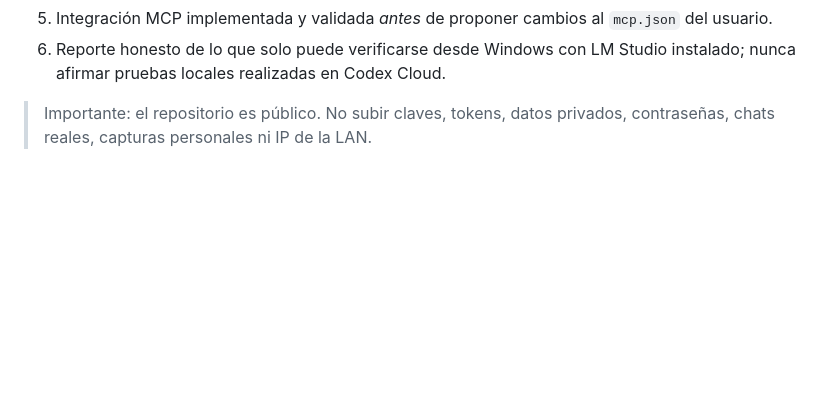
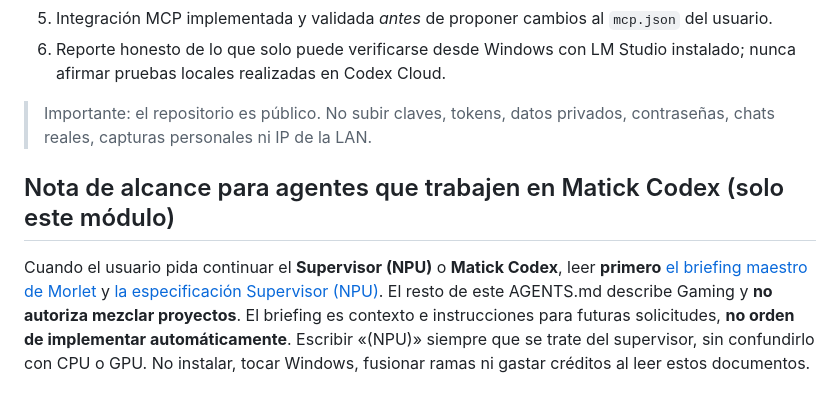
Before and after one commit to DannMorlet/Pruebas, a Markdown page: AGENTS.md, the part around the change. Rendered like a GitHub page; blank space fills up the shorter version.

Commit message:
docs(codex): enlazar briefing y limitar alcance al módulo Matick Codex

```diff
--- a/AGENTS.md
+++ b/AGENTS.md
@@ -49,3 +49,7 @@ Implementar una aplicación **Windows nativa y ligera** tomando como referencia
 6. Reporte honesto de lo que solo puede verificarse desde Windows con LM Studio instalado; nunca afirmar pruebas locales realizadas en Codex Cloud.
 
 > Importante: el repositorio es público. No subir claves, tokens, datos privados, contraseñas, chats reales, capturas personales ni IP de la LAN.
+
+## Nota de alcance para agentes que trabajen en Matick Codex (solo este módulo)
+
+Cuando el usuario pida continuar el **Supervisor (NPU)** o **Matick Codex**, leer **primero** [el briefing maestro de Morlet](docs/BRIEFING_MORLET_PARA_CODEX_Y_CLAUDE_2026-11-11.md) y [la especificación Supervisor (NPU)](docs/SUPERVISOR_NPU_AISLADO.md). El resto de este AGENTS.md describe Gaming y **no autoriza mezclar proyectos**. El briefing es contexto e instrucciones para futuras solicitudes, **no orden de implementar automáticamente**. Escribir «(NPU)» siempre que se trate del supervisor, sin confundirlo con CPU o GPU. No instalar, tocar Windows, fusionar ramas ni gastar créditos al leer estos documentos.
```
